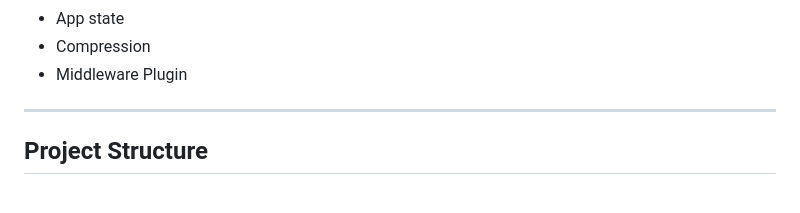
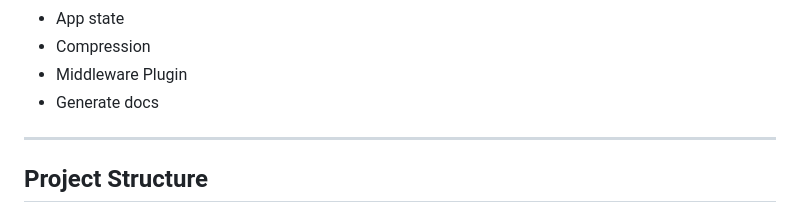
Before and after one commit to ATOMMAX-2001/Slime, a Markdown page: README.md, the part around the change. Rendered like a GitHub page.

Commit message:
just 1line change

```diff
--- a/README.md
+++ b/README.md
@@ -50,6 +50,7 @@ Hello World from slime
 - App state
 - Compression
 - Middleware Plugin
+- Generate docs
 
 
 ---
```
